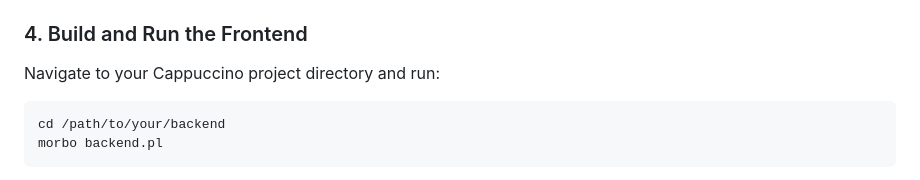
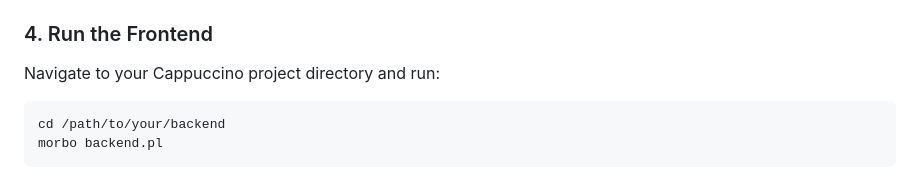
Before and after one commit to daboe01/OntoMan, a Markdown page: README.md, the part around the change. GitHub-like rendering.

Commit message:
Update section title for running the frontend

````diff
--- a/README.md
+++ b/README.md
@@ -76,7 +76,7 @@ The frontend expects a backend serving JSON at the following endpoints (relative
 * `GET /DBB/hpo/xrefs/:id` - Returns cross-references for a given term.
 * `GET /DBB/children/idparent/:id` - Returns all downstream child node metadata.
 
-### 4. Build and Run the Frontend
+### 4. Run the Frontend
 Navigate to your Cappuccino project directory and run:
 
 ```bash
````
